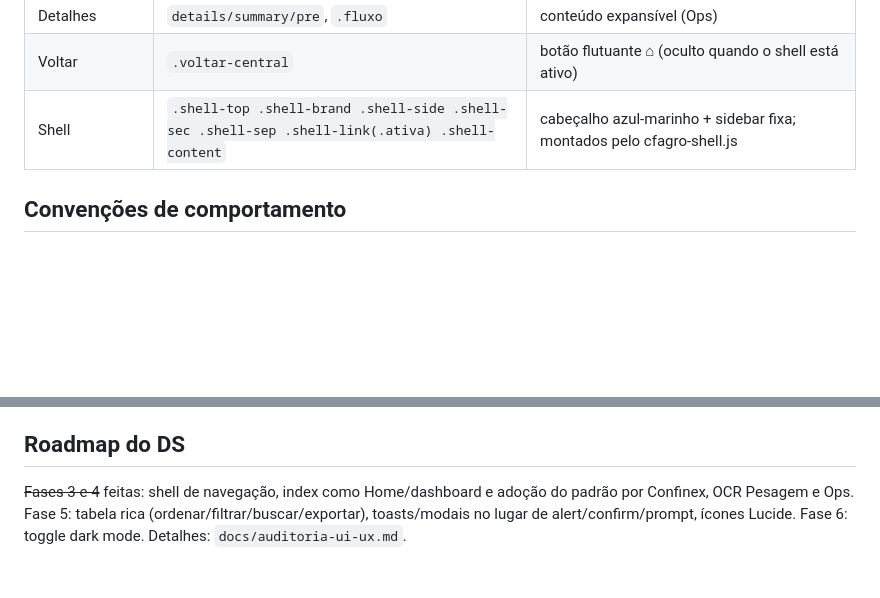
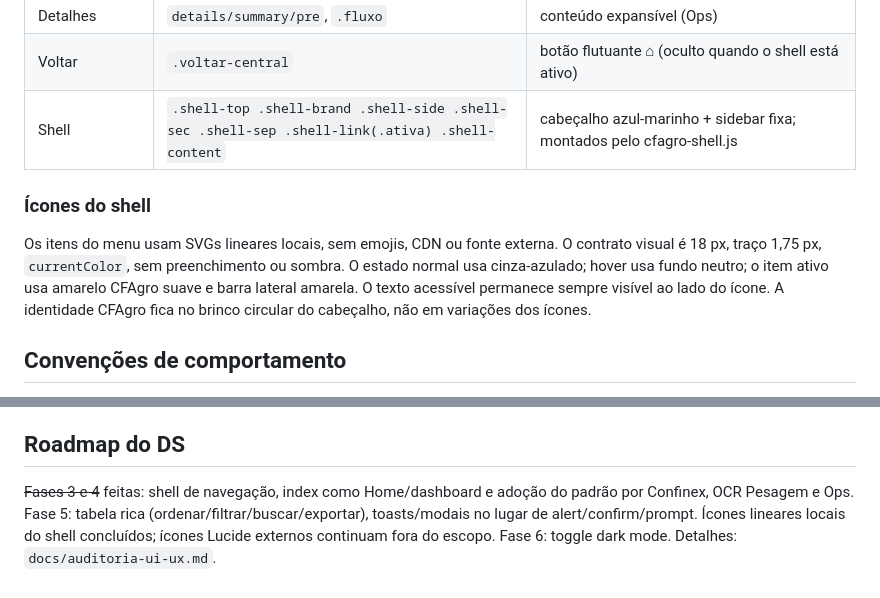
Before and after one commit to pablofaraujo/Confinex, a Markdown page: DESIGN.md, 2 parts joined by grey strips. Rendered like a GitHub page; blank space fills up the shorter version.

Commit message:
Atualiza Design System do shell CFAgro

```diff
--- a/DESIGN.md
+++ b/DESIGN.md
@@ -72,6 +72,15 @@ Larguras: padrão 1280px; `<body data-w="md">` = 1100px; `<body data-w="sm">` =
 | Voltar | `.voltar-central` | botão flutuante ⌂ (oculto quando o shell está ativo) |
 | Shell | `.shell-top .shell-brand .shell-side .shell-sec .shell-sep .shell-link(.ativa) .shell-content` | cabeçalho azul-marinho + sidebar fixa; montados pelo cfagro-shell.js |
 
+### Ícones do shell
+
+Os itens do menu usam SVGs lineares locais, sem emojis, CDN ou fonte externa.
+O contrato visual é 18 px, traço 1,75 px, `currentColor`, sem preenchimento ou
+sombra. O estado normal usa cinza-azulado; hover usa fundo neutro; o item ativo
+usa amarelo CFAgro suave e barra lateral amarela. O texto acessível permanece
+sempre visível ao lado do ícone. A identidade CFAgro fica no brinco circular do
+cabeçalho, não em variações dos ícones.
+
 ## Convenções de comportamento
 
 - Título da aba: `CFAgro — {Módulo}`.
@@ -91,4 +100,4 @@ Larguras: padrão 1280px; `<body data-w="md">` = 1100px; `<body data-w="sm">` =
 
 ## Roadmap do DS
 
-~~Fases 3 e 4~~ feitas: shell de navegação, index como Home/dashboard e adoção do padrão por Confinex, OCR Pesagem e Ops. Fase 5: tabela rica (ordenar/filtrar/buscar/exportar), toasts/modais no lugar de alert/confirm/prompt, ícones Lucide. Fase 6: toggle dark mode. Detalhes: `docs/auditoria-ui-ux.md`.
+~~Fases 3 e 4~~ feitas: shell de navegação, index como Home/dashboard e adoção do padrão por Confinex, OCR Pesagem e Ops. Fase 5: tabela rica (ordenar/filtrar/buscar/exportar), toasts/modais no lugar de alert/confirm/prompt. Ícones lineares locais do shell concluídos; ícones Lucide externos continuam fora do escopo. Fase 6: toggle dark mode. Detalhes: `docs/auditoria-ui-ux.md`.
```
